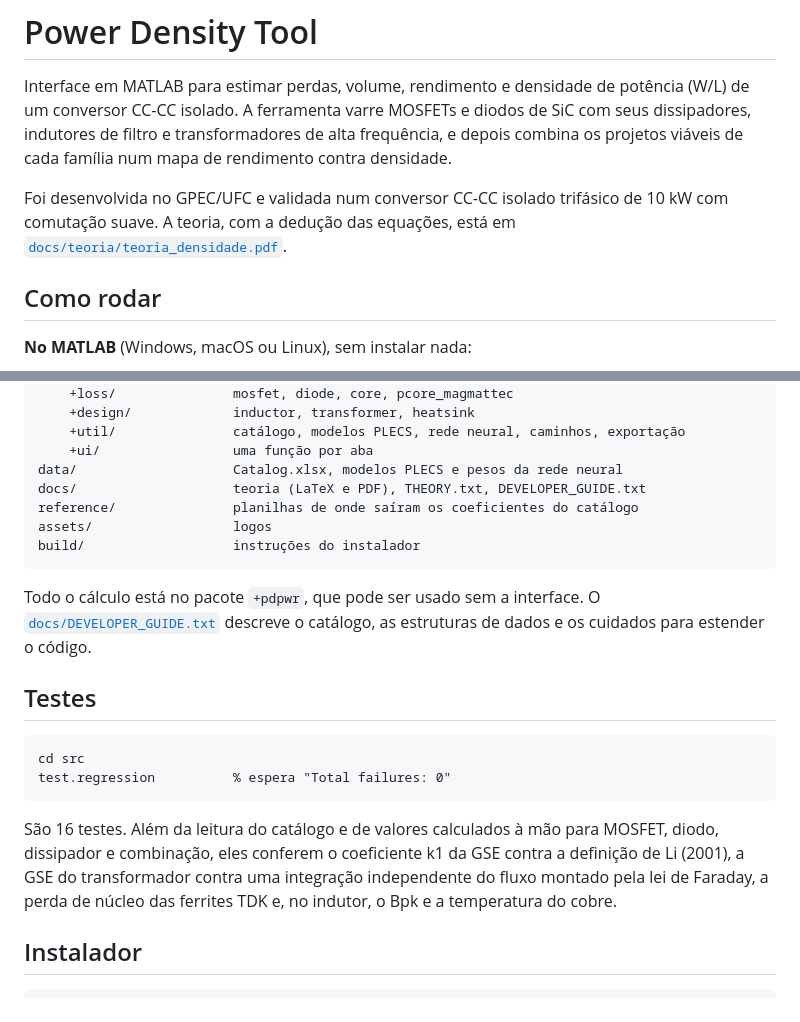
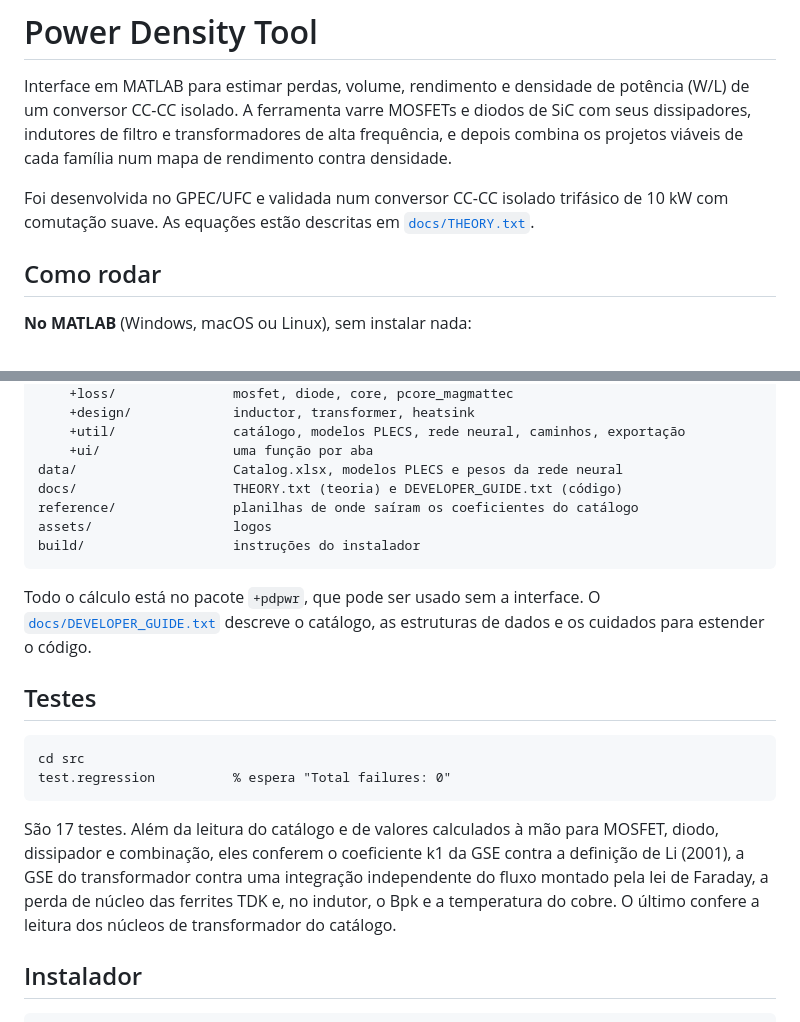
Before and after one commit to marnaud2024/PowerDensityTool, a Markdown page: README.md, 2 parts joined by grey strips. Rendered like a GitHub page.

Commit message:
docs: tira o relatorio LaTeX da teoria do repositorio
O repositorio fica so com a interface; a teoria continua em docs/THEORY.txt.

````diff
--- a/README.md
+++ b/README.md
@@ -6,8 +6,7 @@ seus dissipadores, indutores de filtro e transformadores de alta frequência, e
 combina os projetos viáveis de cada família num mapa de rendimento contra densidade.
 
 Foi desenvolvida no GPEC/UFC e validada num conversor CC-CC isolado trifásico de 10 kW
-com comutação suave. A teoria, com a dedução das equações, está em
-[`docs/teoria/teoria_densidade.pdf`](docs/teoria/teoria_densidade.pdf).
+com comutação suave. As equações estão descritas em [`docs/THEORY.txt`](docs/THEORY.txt).
 
 ## Como rodar
 
@@ -78,7 +77,7 @@ src/
     +util/               catálogo, modelos PLECS, rede neural, caminhos, exportação
     +ui/                 uma função por aba
 data/                    Catalog.xlsx, modelos PLECS e pesos da rede neural
-docs/                    teoria (LaTeX e PDF), THEORY.txt, DEVELOPER_GUIDE.txt
+docs/                    THEORY.txt (teoria) e DEVELOPER_GUIDE.txt (código)
 reference/               planilhas de onde saíram os coeficientes do catálogo
 assets/                  logos
 build/                   instruções do instalador
@@ -95,11 +94,11 @@ cd src
 test.regression          % espera "Total failures: 0"
 ```
 
-São 16 testes. Além da leitura do catálogo e de valores calculados à mão para MOSFET,
+São 17 testes. Além da leitura do catálogo e de valores calculados à mão para MOSFET,
 diodo, dissipador e combinação, eles conferem o coeficiente k1 da GSE contra a definição
 de Li (2001), a GSE do transformador contra uma integração independente do fluxo
 montado pela lei de Faraday, a perda de núcleo das ferrites TDK e, no indutor, o Bpk e a
-temperatura do cobre.
+temperatura do cobre. O último confere a leitura dos núcleos de transformador do catálogo.
 
 ## Instalador
 
````
